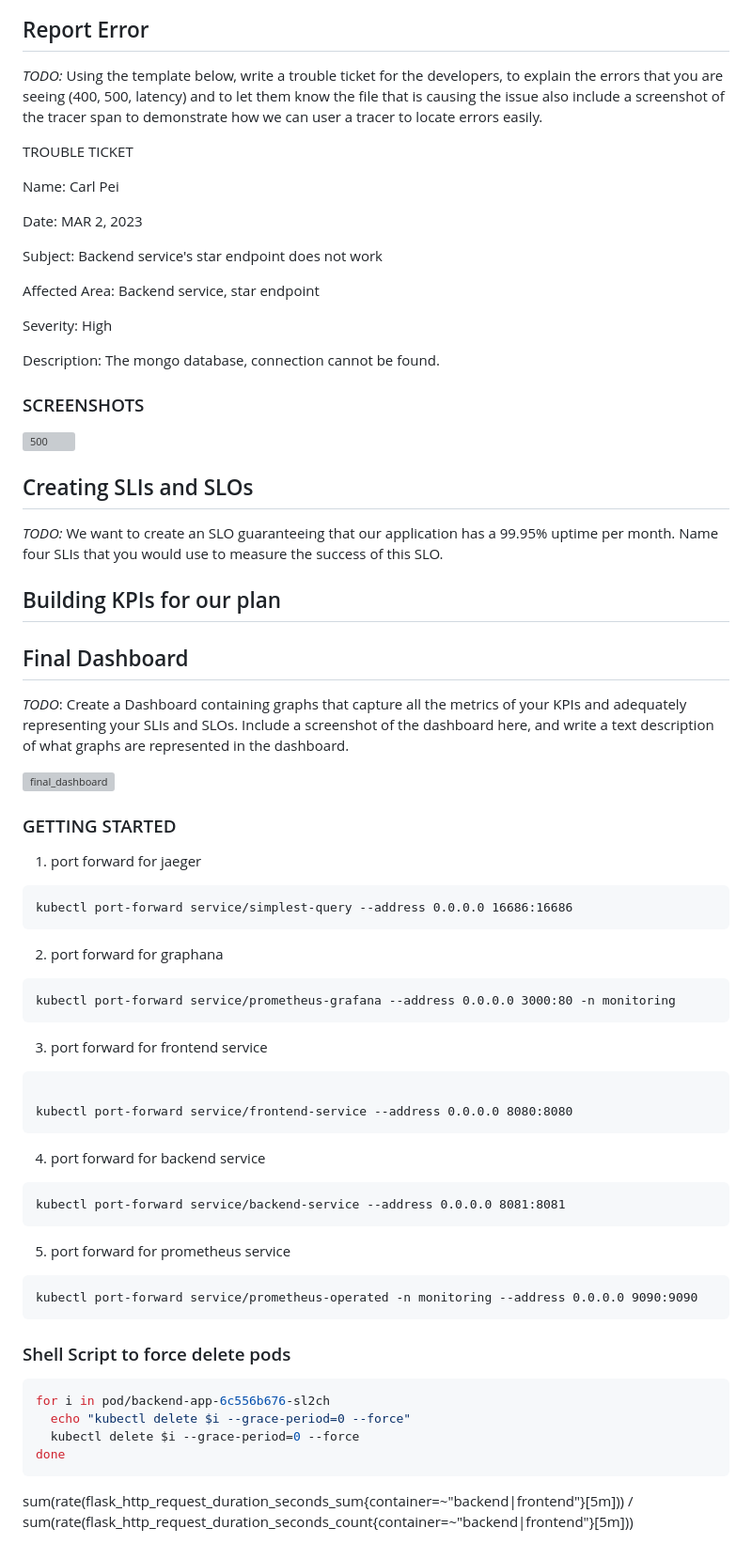
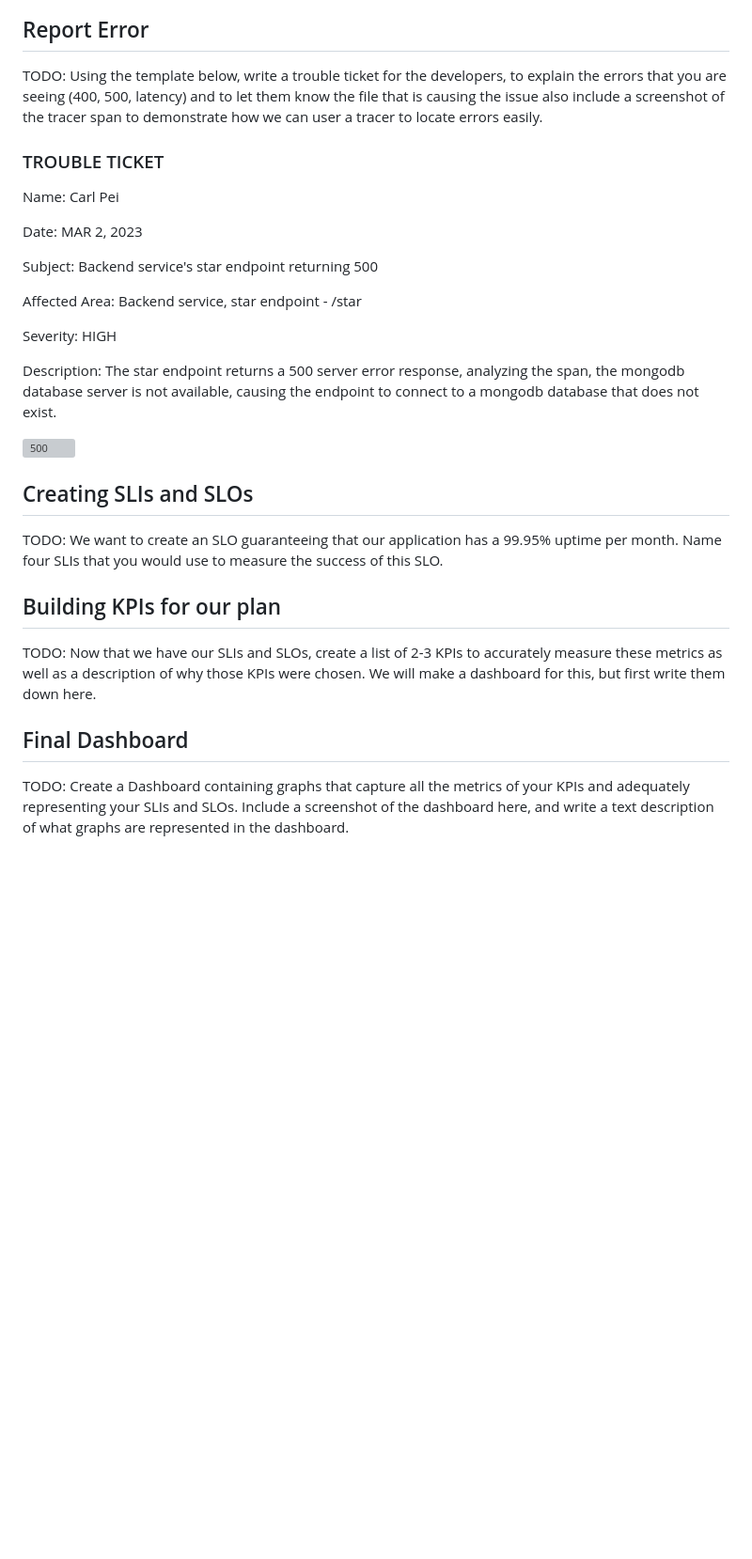
Before and after one commit to nikhil-31/monitoring-dashboards, a Markdown page: README.md, the part around one of its changes. Shown at 94% size. GitHub-like rendering; blank space fills up the shorter version; grey boxes are pictures that could not be loaded.

````diff
--- a/README.md
+++ b/README.md
@@ -59,78 +74,36 @@ provide a screenshot of it here.
 
 ## Report Error
-*TODO:* Using the template below, write a trouble ticket for the developers, to explain the errors that you are
-seeing (400, 500, latency) and to let them know the file that is causing the issue also include a screenshot of
-the tracer span to demonstrate how we can user a tracer to locate errors easily.
+TODO: Using the template below, write a trouble ticket for the developers, to explain the errors that you are seeing
+(400, 500, latency) and to let them know the file that is causing the issue also include a screenshot of the tracer
+ span to demonstrate how we can user a tracer to locate errors easily.
 
-
-TROUBLE TICKET
+### TROUBLE TICKET
 
 Name: Carl Pei
 
 Date: MAR 2, 2023
 
-Subject: Backend service's star endpoint does not work
+Subject: Backend service's star endpoint returning 500
 
-Affected Area: Backend service, star endpoint
+Affected Area: Backend service, star endpoint - /star
 
-Severity: High
+Severity: HIGH
 
-Description: The mongo database, connection cannot be found.
-
-### SCREENSHOTS
+Description: The star endpoint returns a 500 server error response,
+analyzing the span, the mongodb database server is not available,
+causing the endpoint to connect to a mongodb database that does not exist.
 
 ![500](https://user-images.githubusercontent.com/19944703/223994026-cea2c05b-9599-4a26-98b5-8c1c1e0e8448.png)
 
 ## Creating SLIs and SLOs
-*TODO:* We want to create an SLO guaranteeing that our application has a 99.95% uptime per month. Name four SLIs
-that you would use to measure the success of this SLO.
+TODO: We want to create an SLO guaranteeing that our application has a 99.95% uptime per month. Name four SLIs that you would use to measure the success of this SLO.
 
 
 
 ## Building KPIs for our plan
+TODO: Now that we have our SLIs and SLOs, create a list of 2-3 KPIs to accurately measure these metrics as well as a description of why those KPIs were chosen. We will make a dashboard for this, but first write them down here.
+
 
 
 ## Final Dashboard
-*TODO*: Create a Dashboard containing graphs that capture all the metrics of your KPIs and adequately representing
-your SLIs and SLOs. Include a screenshot of the dashboard here, and write a text description of what graphs are
-represented in the dashboard.
-
-![final_dashboard](https://user-images.githubusercontent.com/19944703/223995333-e4c2571d-f92b-4659-9574-37f4208c2d07.png)
-
-### GETTING STARTED
-
-1. port forward for jaeger
-```
-kubectl port-forward service/simplest-query --address 0.0.0.0 16686:16686
-```
-
-2. port forward for graphana
-```
-kubectl port-forward service/prometheus-grafana --address 0.0.0.0 3000:80 -n monitoring
-```
-
-3. port forward for frontend service
-```
-
-kubectl port-forward service/frontend-service --address 0.0.0.0 8080:8080
-```
-
-4. port forward for backend service
-```
-kubectl port-forward service/backend-service --address 0.0.0.0 8081:8081
-```
-
-5. port forward for prometheus service
-```
-kubectl port-forward service/prometheus-operated -n monitoring --address 0.0.0.0 9090:9090
-```
-
-### Shell Script to force delete pods
-```shell
-for i in pod/backend-app-6c556b676-sl2ch
-  echo "kubectl delete $i --grace-period=0 --force"
-  kubectl delete $i --grace-period=0 --force
-done
-```
-
-sum(rate(flask_http_request_duration_seconds_sum{container=~"backend|frontend"}[5m])) / sum(rate(flask_http_request_duration_seconds_count{container=~"backend|frontend"}[5m]))
+TODO: Create a Dashboard containing graphs that capture all the metrics of your KPIs and adequately representing your SLIs and SLOs. Include a screenshot of the dashboard here, and write a text description of what graphs are represented in the dashboard.
````
Also changed, not shown: other parts of README.md (+30 -15 lines).
